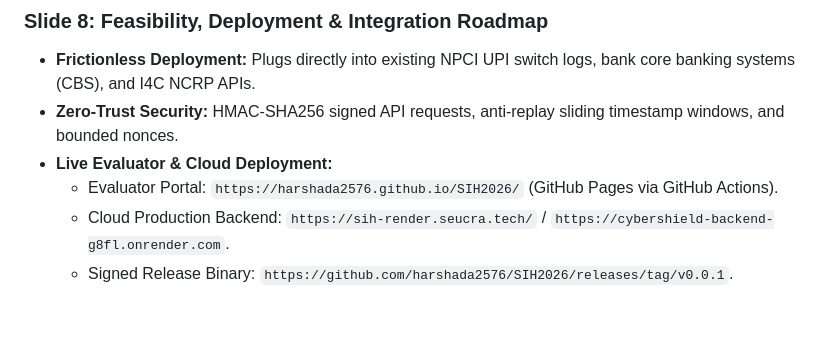
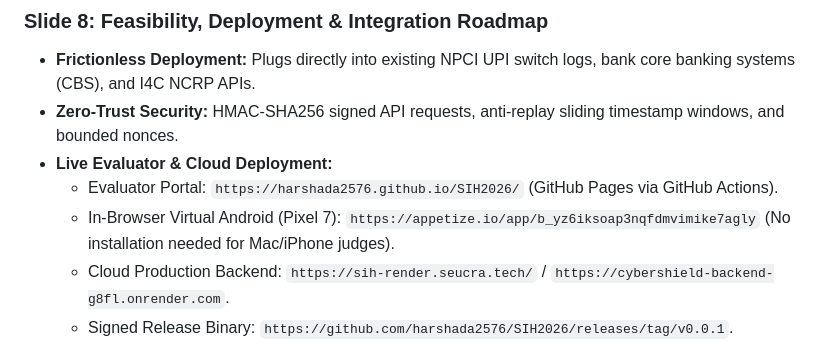
Before and after one commit to harshada2576/SIH2026, a Markdown page: docs/SIH_MASTER_PITCH_AND_WINNING_DOSSIER.md, the part around the change. Rendered like a GitHub page; blank space fills up the shorter version.

```diff
--- a/docs/SIH_MASTER_PITCH_AND_WINNING_DOSSIER.md
+++ b/docs/SIH_MASTER_PITCH_AND_WINNING_DOSSIER.md
@@ -184,6 +184,7 @@ $$\text{Verify}(\text{PK}_{\text{I4C}}, R_{\text{block}}, \text{SiblingPath}) ==
 * **Zero-Trust Security:** HMAC-SHA256 signed API requests, anti-replay sliding timestamp windows, and bounded nonces.
 * **Live Evaluator & Cloud Deployment:**
   - Evaluator Portal: `https://harshada2576.github.io/SIH2026/` (GitHub Pages via GitHub Actions).
+  - In-Browser Virtual Android (Pixel 7): `https://appetize.io/app/b_yz6iksoap3nqfdmvimike7agly` (No installation needed for Mac/iPhone judges).
   - Cloud Production Backend: `https://sih-render.seucra.tech/` / `https://cybershield-backend-g8fl.onrender.com`.
   - Signed Release Binary: `https://github.com/harshada2576/SIH2026/releases/tag/v0.0.1`.
 * **Institutional Roadmap:**
```
Also changed, not shown: docs/PROJECT_REPORT.md (+1 -0 lines).
